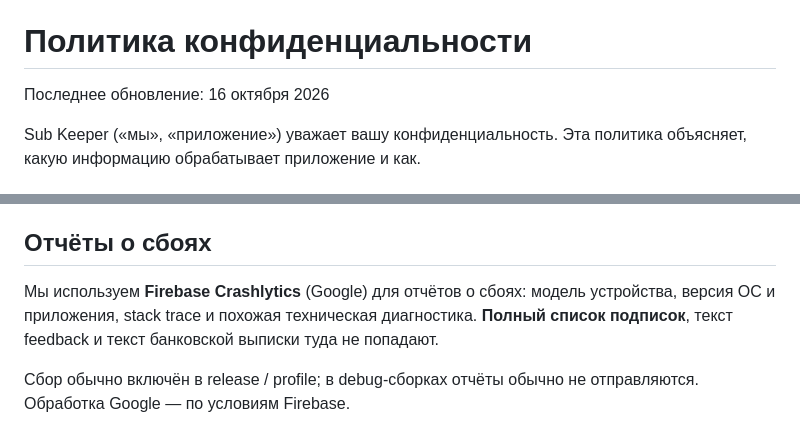
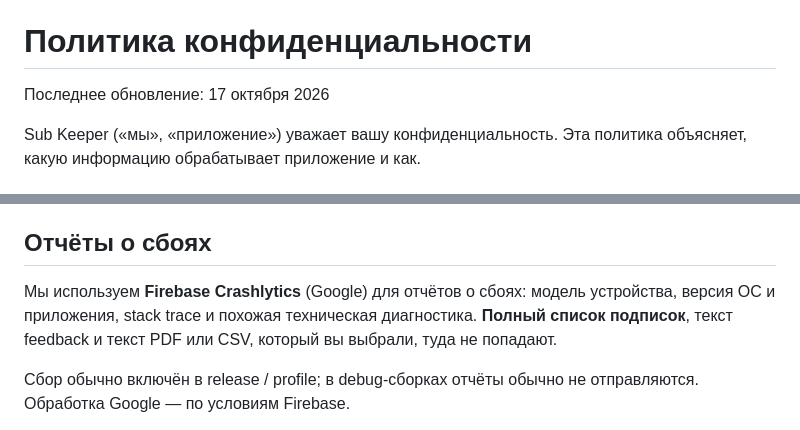
Before and after one commit to AndreyFrigoris/subkeeper-legal, a Markdown page: privacy_policy.md, 2 parts joined by grey strips. GitHub-like rendering.

```diff
--- a/privacy_policy.md
+++ b/privacy_policy.md
@@ -230,7 +230,7 @@ support@subkeeper.app
 
 # Политика конфиденциальности
 
-Последнее обновление: 16 октября 2026
+Последнее обновление: 17 октября 2026
 
 Sub Keeper («мы», «приложение») уважает вашу конфиденциальность. Эта политика объясняет, какую информацию обрабатывает приложение и как.
 
@@ -312,7 +312,7 @@ AdMob / сервисы Google могут обрабатывать **Advertising
 
 ## Отчёты о сбоях
 
-Мы используем **Firebase Crashlytics** (Google) для отчётов о сбоях: модель устройства, версия ОС и приложения, stack trace и похожая техническая диагностика. **Полный список подписок**, текст feedback и текст банковской выписки туда не попадают.
+Мы используем **Firebase Crashlytics** (Google) для отчётов о сбоях: модель устройства, версия ОС и приложения, stack trace и похожая техническая диагностика. **Полный список подписок**, текст feedback и текст PDF или CSV, который вы выбрали, туда не попадают.
 
 Сбор обычно включён в release / profile; в debug-сборках отчёты обычно не отправляются. Обработка Google — по условиям Firebase.
 
```
Also changed, not shown: other parts of privacy_policy.md (+10 -10 lines).
